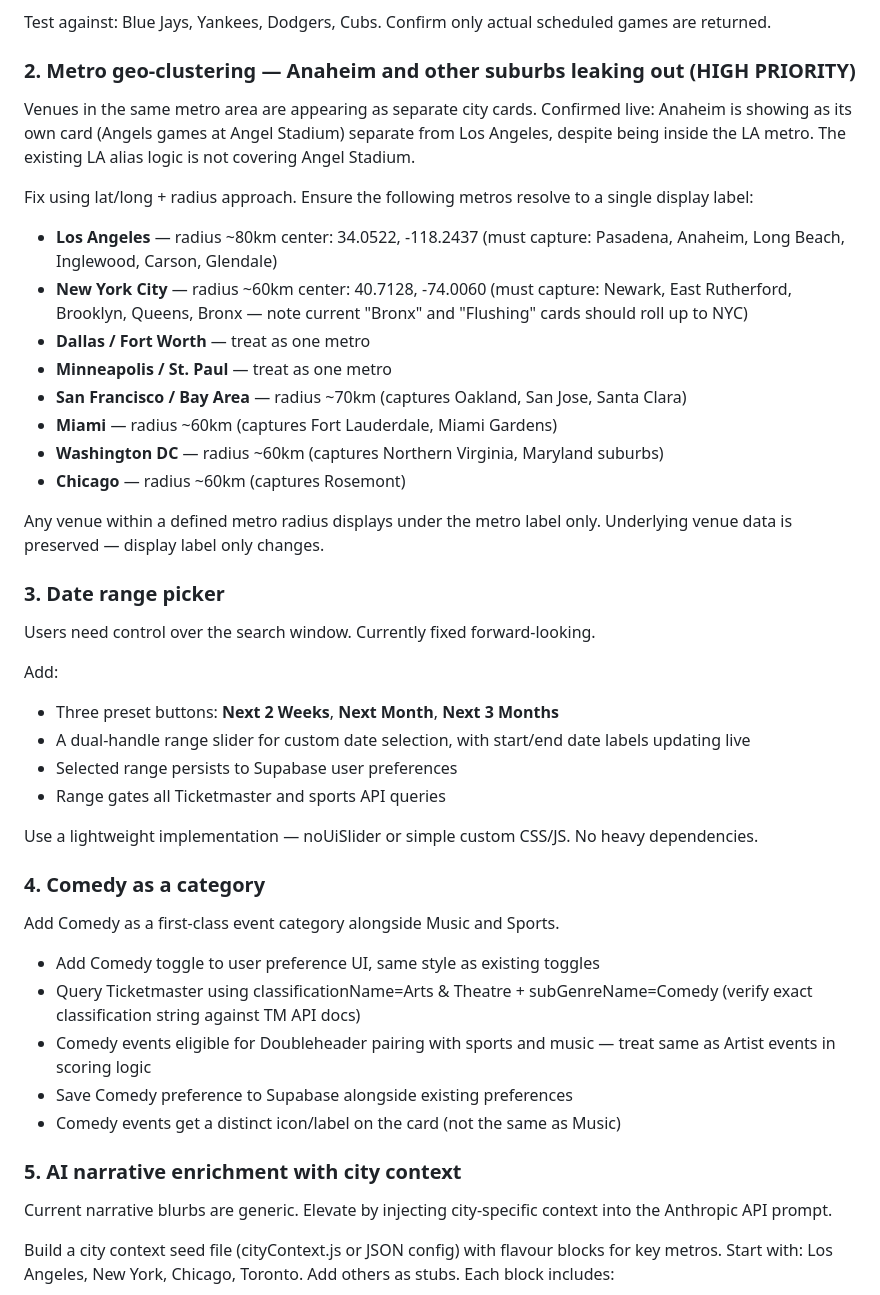
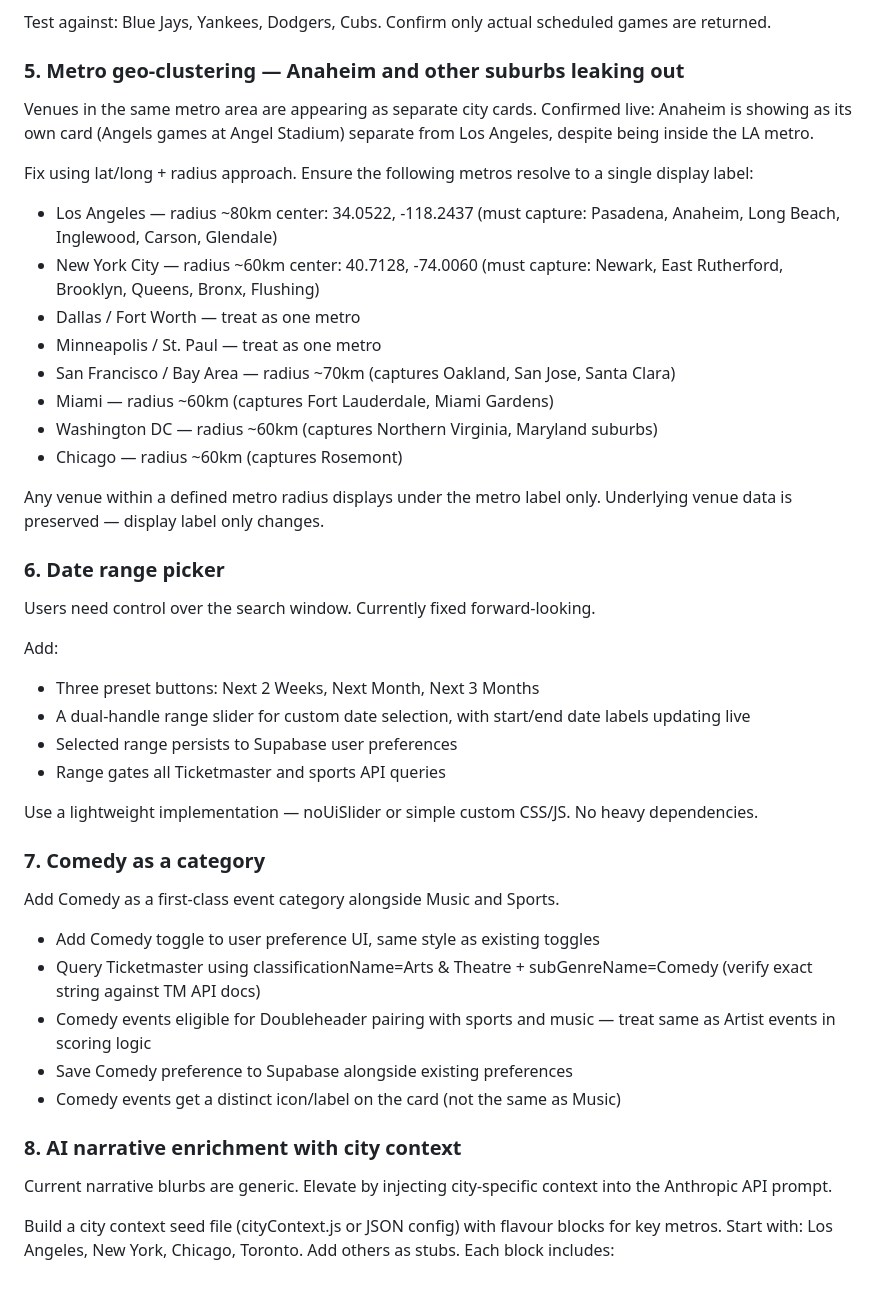
Before and after one commit to ratboyd/doubleheader, a Markdown page: CLAUDE.md, the part around one of its changes. Rendered like a GitHub page.

```diff
--- a/CLAUDE.md
+++ b/CLAUDE.md
@@ -30,43 +66,42 @@ Fix:
 
 Test against: Blue Jays, Yankees, Dodgers, Cubs. Confirm only actual scheduled games are returned.
 
-### 2. Metro geo-clustering — Anaheim and other suburbs leaking out (HIGH PRIORITY)
-Venues in the same metro area are appearing as separate city cards. Confirmed live: Anaheim is showing as its own card (Angels games at Angel Stadium) separate from Los Angeles, despite being inside the LA metro. The existing LA alias logic is not covering Angel Stadium.
+### 5. Metro geo-clustering — Anaheim and other suburbs leaking out
+Venues in the same metro area are appearing as separate city cards. Confirmed live: Anaheim is showing as its own card (Angels games at Angel Stadium) separate from Los Angeles, despite being inside the LA metro.
 
 Fix using lat/long + radius approach. Ensure the following metros resolve to a single display label:
-
-- **Los Angeles** — radius ~80km center: 34.0522, -118.2437 (must capture: Pasadena, Anaheim, Long Beach, Inglewood, Carson, Glendale)
-- **New York City** — radius ~60km center: 40.7128, -74.0060 (must capture: Newark, East Rutherford, Brooklyn, Queens, Bronx — note current "Bronx" and "Flushing" cards should roll up to NYC)
-- **Dallas / Fort Worth** — treat as one metro
-- **Minneapolis / St. Paul** — treat as one metro
-- **San Francisco / Bay Area** — radius ~70km (captures Oakland, San Jose, Santa Clara)
-- **Miami** — radius ~60km (captures Fort Lauderdale, Miami Gardens)
-- **Washington DC** — radius ~60km (captures Northern Virginia, Maryland suburbs)
-- **Chicago** — radius ~60km (captures Rosemont)
+- Los Angeles — radius ~80km center: 34.0522, -118.2437 (must capture: Pasadena, Anaheim, Long Beach, Inglewood, Carson, Glendale)
+- New York City — radius ~60km center: 40.7128, -74.0060 (must capture: Newark, East Rutherford, Brooklyn, Queens, Bronx, Flushing)
+- Dallas / Fort Worth — treat as one metro
+- Minneapolis / St. Paul — treat as one metro
+- San Francisco / Bay Area — radius ~70km (captures Oakland, San Jose, Santa Clara)
+- Miami — radius ~60km (captures Fort Lauderdale, Miami Gardens)
+- Washington DC — radius ~60km (captures Northern Virginia, Maryland suburbs)
+- Chicago — radius ~60km (captures Rosemont)
 
 Any venue within a defined metro radius displays under the metro label only. Underlying venue data is preserved — display label only changes.
 
-### 3. Date range picker
+### 6. Date range picker
 Users need control over the search window. Currently fixed forward-looking.
 
 Add:
-- Three preset buttons: **Next 2 Weeks**, **Next Month**, **Next 3 Months**
+- Three preset buttons: Next 2 Weeks, Next Month, Next 3 Months
 - A dual-handle range slider for custom date selection, with start/end date labels updating live
 - Selected range persists to Supabase user preferences
 - Range gates all Ticketmaster and sports API queries
 
 Use a lightweight implementation — noUiSlider or simple custom CSS/JS. No heavy dependencies.
 
-### 4. Comedy as a category
+### 7. Comedy as a category
 Add Comedy as a first-class event category alongside Music and Sports.
 
 - Add Comedy toggle to user preference UI, same style as existing toggles
-- Query Ticketmaster using classificationName=Arts & Theatre + subGenreName=Comedy (verify exact classification string against TM API docs)
+- Query Ticketmaster using classificationName=Arts & Theatre + subGenreName=Comedy (verify exact string against TM API docs)
 - Comedy events eligible for Doubleheader pairing with sports and music — treat same as Artist events in scoring logic
 - Save Comedy preference to Supabase alongside existing preferences
 - Comedy events get a distinct icon/label on the card (not the same as Music)
 
-### 5. AI narrative enrichment with city context
+### 8. AI narrative enrichment with city context
 Current narrative blurbs are generic. Elevate by injecting city-specific context into the Anthropic API prompt.
 
 Build a city context seed file (cityContext.js or JSON config) with flavour blocks for key metros. Start with: Los Angeles, New York, Chicago, Toronto. Add others as stubs. Each block includes:
```
Also changed, not shown: other parts of CLAUDE.md (+42 -6 lines).
